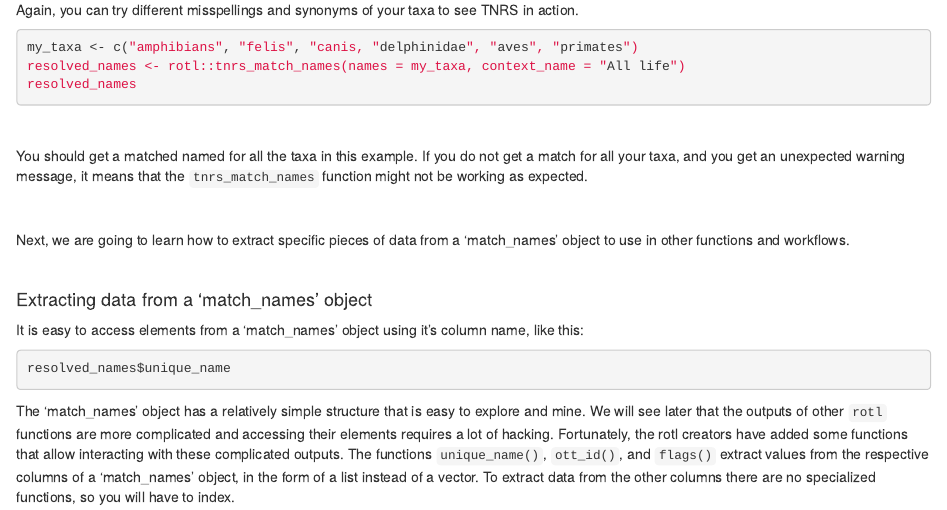
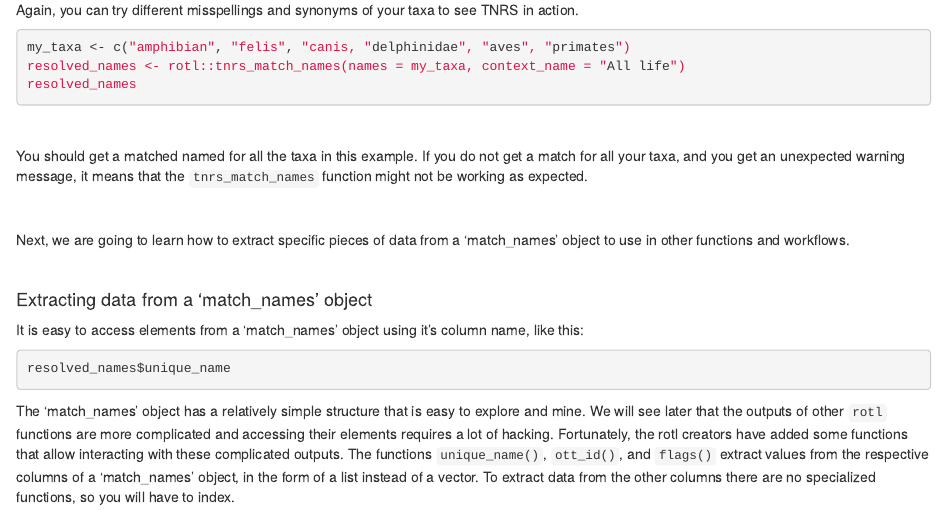
Before and after one commit to jenna-tb-ekwealor/Biostatistics_laboratory, an R Markdown document (Ch13.Rmd): the page in a window 1100 px wide, from 4200 px down. Rendered offline with R 4.5, knitr and Pandoc, with nearby package versions.

Commit message:
amphibians to amphibian

````diff
--- a/Ch13.Rmd
+++ b/Ch13.Rmd
@@ -209,7 +209,7 @@ Do a `tnrs_match_names()` run for the amphibians (Amphibia), the genus of the ca
 Again, you can try different misspellings and synonyms of your taxa to see TNRS in action.
 
 ``` r
-my_taxa <- c("amphibians", "felis", "canis, "delphinidae", "aves", "primates")
+my_taxa <- c("amphibian", "felis", "canis, "delphinidae", "aves", "primates")
 resolved_names <- rotl::tnrs_match_names(names = my_taxa, context_name = "All life")
 resolved_names
 ```
````
